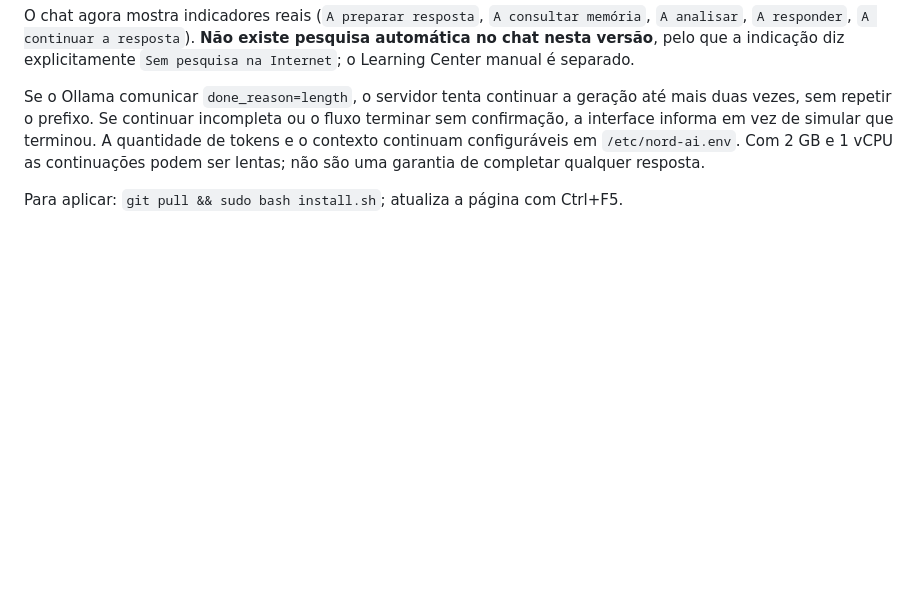
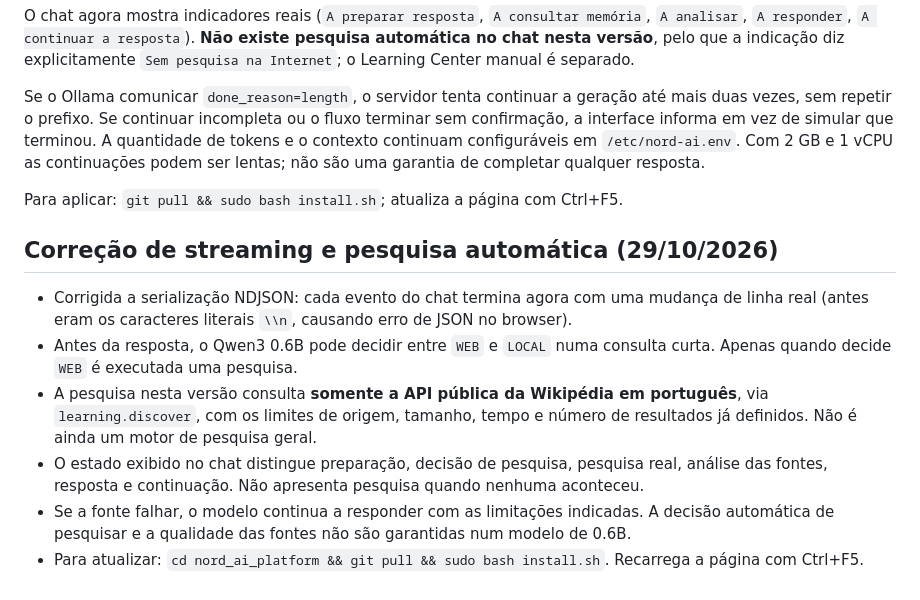
Before and after one commit to riguita-nord/nord_ai_platform, a Markdown page: README.md, the part around the change. Rendered like a GitHub page; blank space fills up the shorter version.

Commit message:
Document corrected NDJSON streaming and bounded model-decided Wikipedia research

```diff
--- a/README.md
+++ b/README.md
@@ -113,3 +113,12 @@ O chat agora mostra indicadores reais (`A preparar resposta`, `A consultar memó
 Se o Ollama comunicar `done_reason=length`, o servidor tenta continuar a geração até mais duas vezes, sem repetir o prefixo. Se continuar incompleta ou o fluxo terminar sem confirmação, a interface informa em vez de simular que terminou. A quantidade de tokens e o contexto continuam configuráveis em `/etc/nord-ai.env`. Com 2 GB e 1 vCPU as continuações podem ser lentas; não são uma garantia de completar qualquer resposta.
 
 Para aplicar: `git pull && sudo bash install.sh`; atualiza a página com Ctrl+F5.
+
+## Correção de streaming e pesquisa automática (29/10/2026)
+
+- Corrigida a serialização NDJSON: cada evento do chat termina agora com uma mudança de linha real (antes eram os caracteres literais `\\n`, causando erro de JSON no browser).
+- Antes da resposta, o Qwen3 0.6B pode decidir entre `WEB` e `LOCAL` numa consulta curta. Apenas quando decide `WEB` é executada uma pesquisa.
+- A pesquisa nesta versão consulta **somente a API pública da Wikipédia em português**, via `learning.discover`, com os limites de origem, tamanho, tempo e número de resultados já definidos. Não é ainda um motor de pesquisa geral.
+- O estado exibido no chat distingue preparação, decisão de pesquisa, pesquisa real, análise das fontes, resposta e continuação. Não apresenta pesquisa quando nenhuma aconteceu.
+- Se a fonte falhar, o modelo continua a responder com as limitações indicadas. A decisão automática de pesquisar e a qualidade das fontes não são garantidas num modelo de 0.6B.
+- Para atualizar: `cd nord_ai_platform && git pull && sudo bash install.sh`. Recarrega a página com Ctrl+F5.
```
